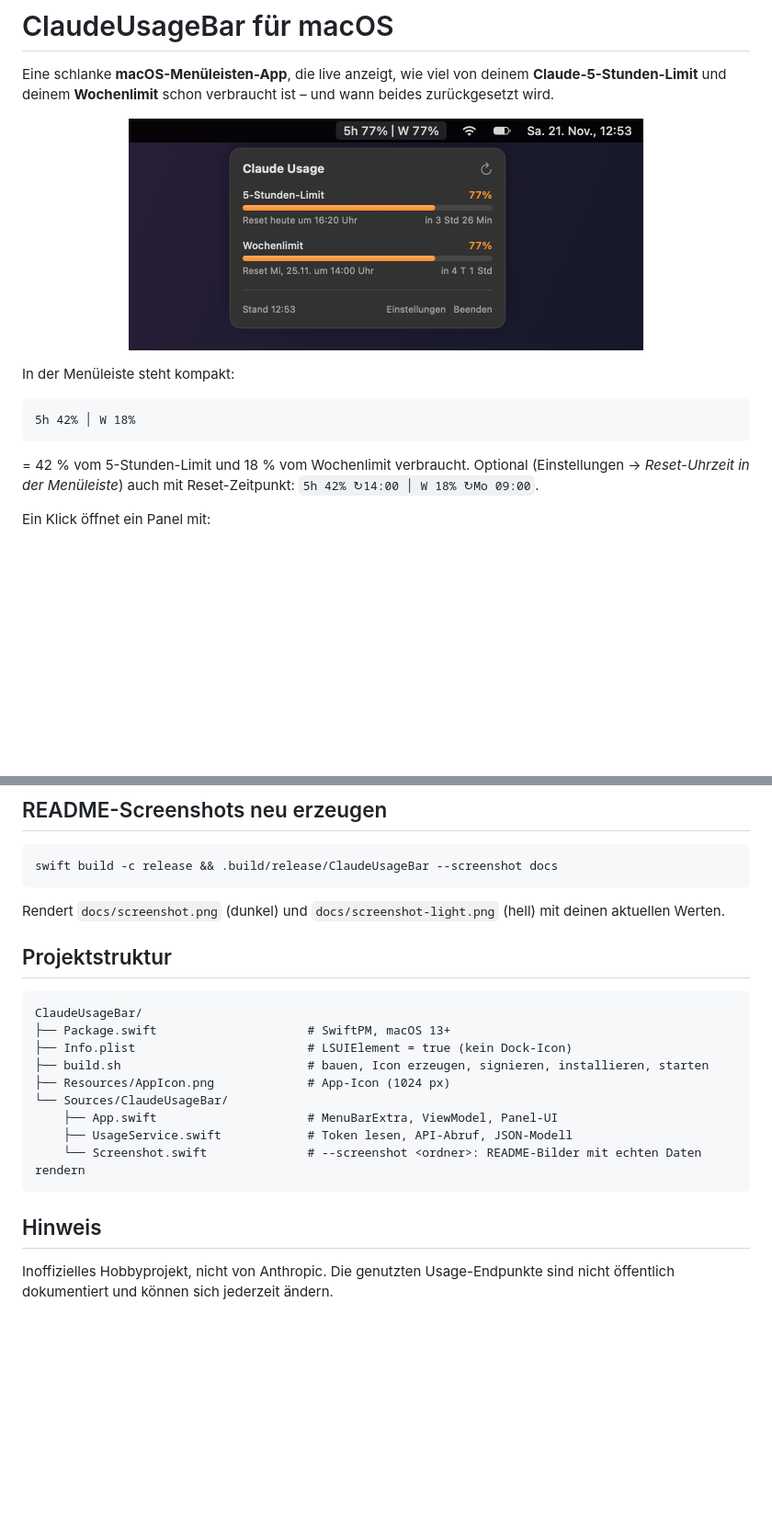
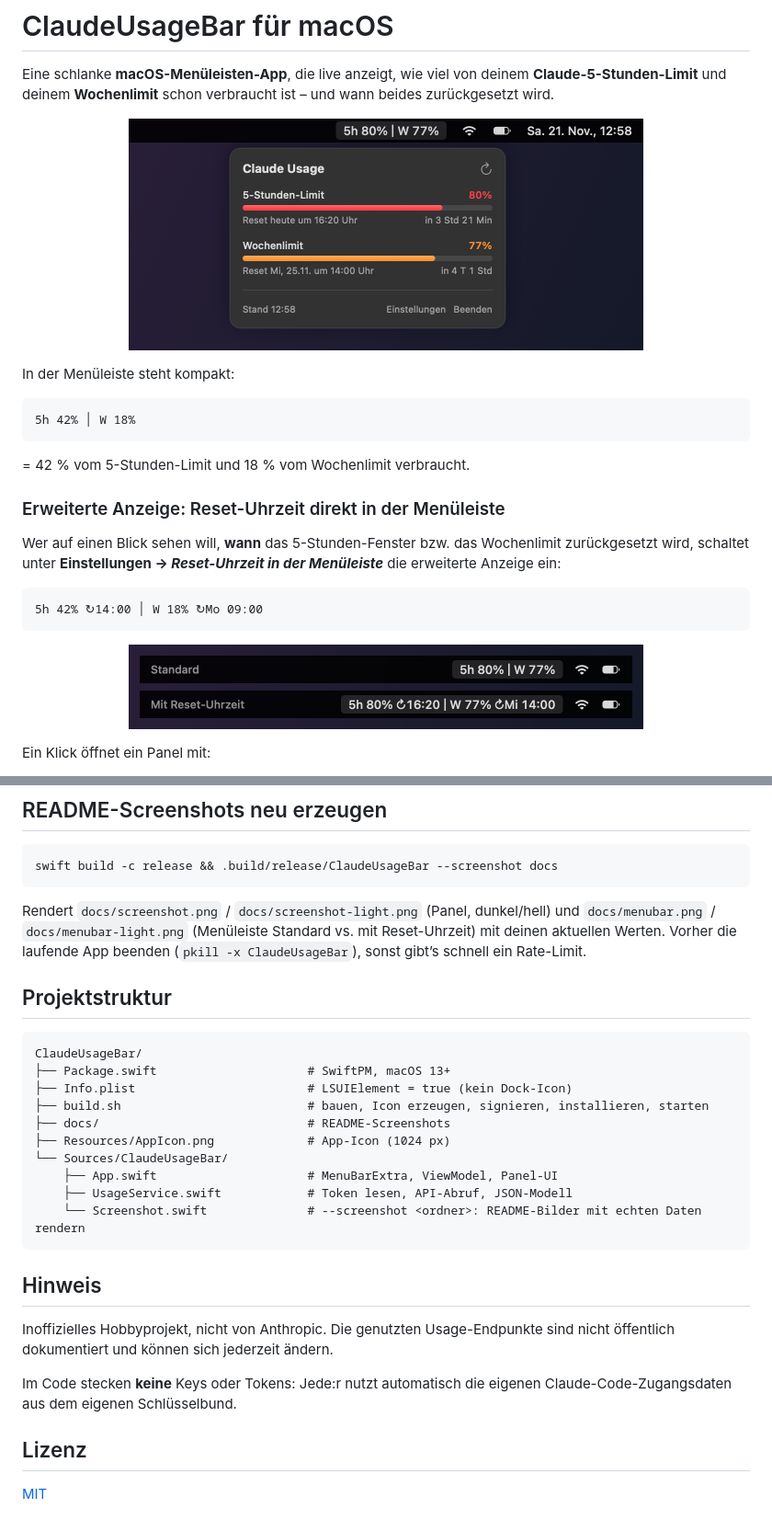
Before and after one commit to xamtodd/ClaudeUsageBar-for-Mac, a Markdown page: README.md, 2 parts joined by grey strips. Shown at 92% size. Drawn GitHub-style; pictures changed too: docs/menubar.png (added), docs/screenshot.png; blank space fills up the shorter version.

Commit message:
README: erweiterte Menüleisten-Anzeige mit Screenshot, MIT-Lizenz
Screenshot-Modus rendert zusätzlich menubar(-light).png (Standard vs. mit Reset-Uhrzeit).

````diff
--- a/README.md
+++ b/README.md
@@ -17,7 +17,22 @@ In der Menüleiste steht kompakt:
 5h 42% │ W 18%
 ```
 
-= 42 % vom 5-Stunden-Limit und 18 % vom Wochenlimit verbraucht. Optional (Einstellungen → *Reset-Uhrzeit in der Menüleiste*) auch mit Reset-Zeitpunkt: `5h 42% ↻14:00 │ W 18% ↻Mo 09:00`.
+= 42 % vom 5-Stunden-Limit und 18 % vom Wochenlimit verbraucht.
+
+### Erweiterte Anzeige: Reset-Uhrzeit direkt in der Menüleiste
+
+Wer auf einen Blick sehen will, **wann** das 5-Stunden-Fenster bzw. das Wochenlimit zurückgesetzt wird, schaltet unter **Einstellungen → *Reset-Uhrzeit in der Menüleiste*** die erweiterte Anzeige ein:
+
+```
+5h 42% ↻14:00 │ W 18% ↻Mo 09:00
+```
+
+<p align="center">
+  <picture>
+    <source media="(prefers-color-scheme: light)" srcset="docs/menubar-light.png">
+    <img src="docs/menubar.png" alt="Menüleiste: Standard vs. mit Reset-Uhrzeit" width="560">
+  </picture>
+</p>
 
 Ein Klick öffnet ein Panel mit:
 
@@ -99,7 +114,7 @@ Der Token verlässt deinen Mac nicht – er wird nur an die Anthropic-/claude.ai
 swift build -c release && .build/release/ClaudeUsageBar --screenshot docs
 ```
 
-Rendert `docs/screenshot.png` (dunkel) und `docs/screenshot-light.png` (hell) mit deinen aktuellen Werten.
+Rendert `docs/screenshot.png` / `docs/screenshot-light.png` (Panel, dunkel/hell) und `docs/menubar.png` / `docs/menubar-light.png` (Menüleiste Standard vs. mit Reset-Uhrzeit) mit deinen aktuellen Werten. Vorher die laufende App beenden (`pkill -x ClaudeUsageBar`), sonst gibt’s schnell ein Rate-Limit.
 
 ## Projektstruktur
 
@@ -108,6 +123,7 @@ ClaudeUsageBar/
 ├── Package.swift                     # SwiftPM, macOS 13+
 ├── Info.plist                        # LSUIElement = true (kein Dock-Icon)
 ├── build.sh                          # bauen, Icon erzeugen, signieren, installieren, starten
+├── docs/                             # README-Screenshots
 ├── Resources/AppIcon.png             # App-Icon (1024 px)
 └── Sources/ClaudeUsageBar/
     ├── App.swift                     # MenuBarExtra, ViewModel, Panel-UI
@@ -118,3 +134,9 @@ ClaudeUsageBar/
 ## Hinweis
 
 Inoffizielles Hobbyprojekt, nicht von Anthropic. Die genutzten Usage-Endpunkte sind nicht öffentlich dokumentiert und können sich jederzeit ändern.
+
+Im Code stecken **keine** Keys oder Tokens: Jede:r nutzt automatisch die eigenen Claude-Code-Zugangsdaten aus dem eigenen Schlüsselbund.
+
+## Lizenz
+
+[MIT](LICENSE)
````
Also changed, not shown: docs/menubar-light.png (added), docs/screenshot-light.png, 2 other files.
